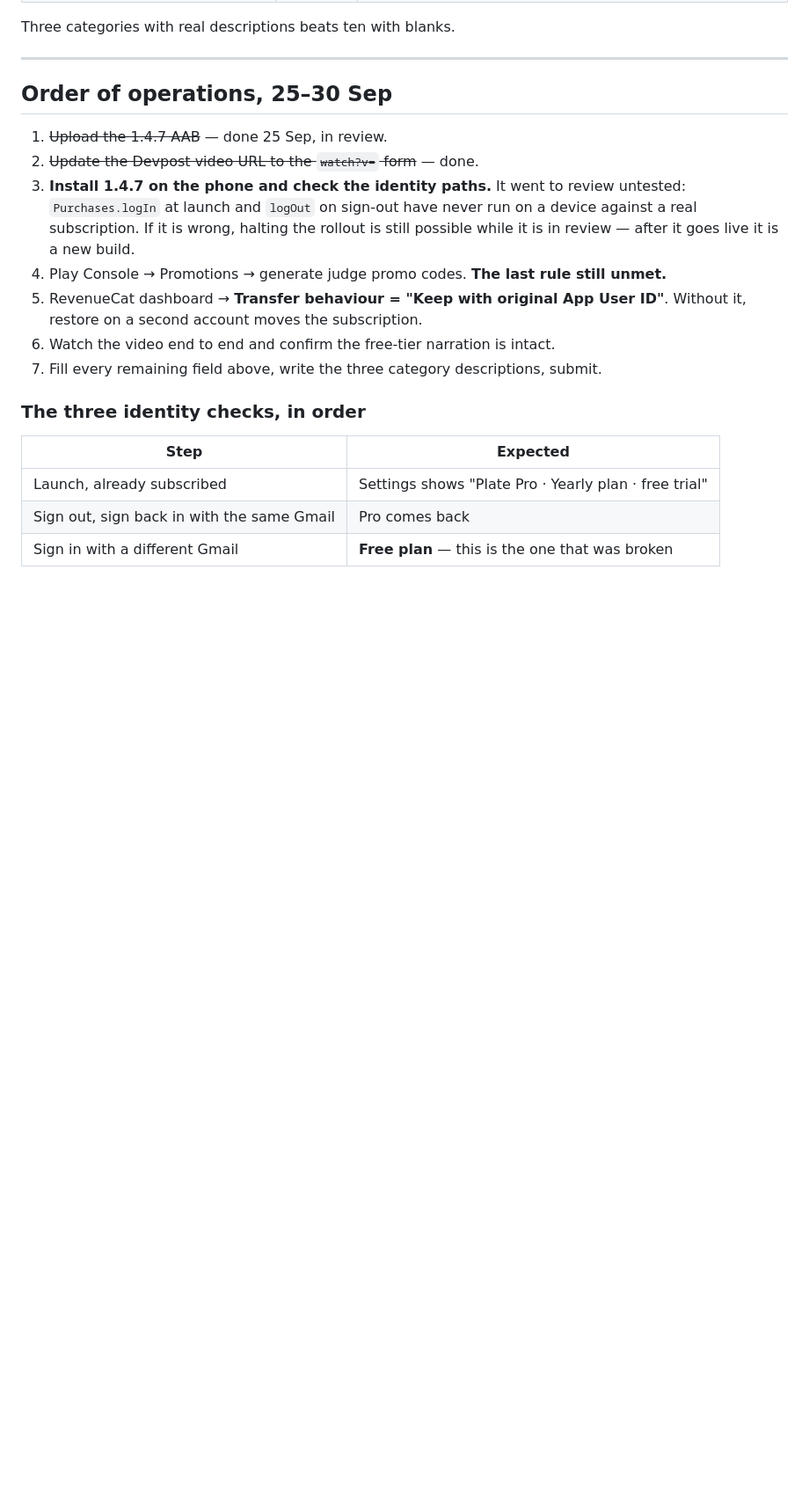
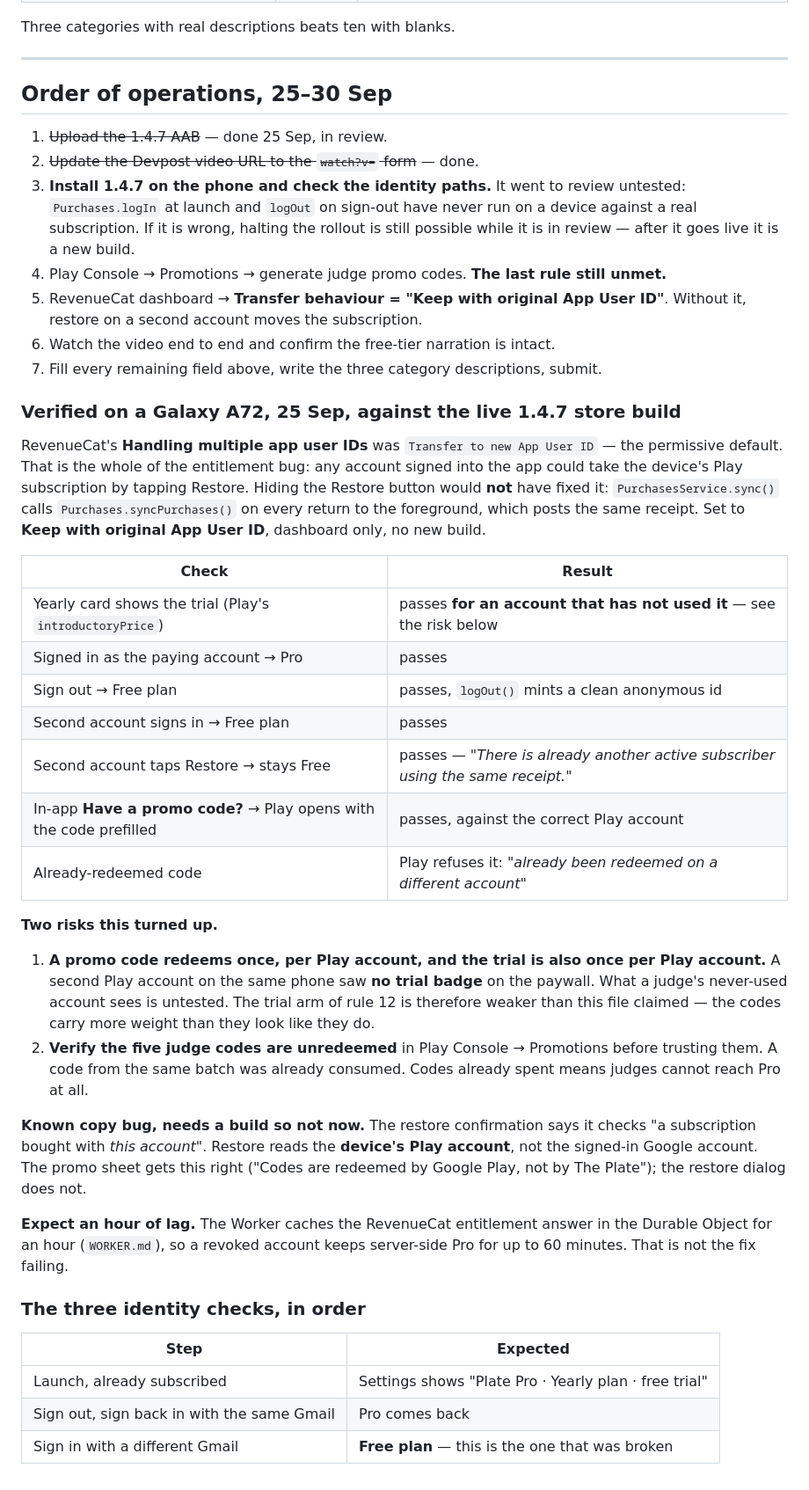
Before and after one commit to Ramy888/PlateApp, a Markdown page: notes/devpost-checklist.md, the part around the change. Shown at 88% size. GitHub-like rendering; blank space fills up the shorter version.

Commit message:
Record what the device run proved about the subscription
The entitlement bug was a RevenueCat setting, not app code: Handling multiple
app user IDs sat on Transfer to new App User ID, so any account signed into the
app could claim the device's Play subscription by tapping Restore. Keep with
original App User ID closes it with no new build, confirmed on the live 1.4.7
build — the second account now stays on Free and is told the receipt is in use.

Hiding Restore would not have worked. sync() calls syncPurchases() on every
foreground, which posts the same receipt with no user action to blame.

Two risks came out of the run and are written down rather than left in a chat:
a second Play account sees no trial badge, because an introductory offer is once
per Play account, so what a judge sees is untested; and a code from the judge
batch was already redeemed, which makes verifying the other five in Play Console
worth doing before judging opens.

Co-Authored-By: Claude Opus 5 (1M context) <noreply@anthropic.com>
Claude-Session: https://claude.ai/code/session_01VTEewAhGV2WpVMABzNmWUb

```diff
--- a/notes/devpost-checklist.md
+++ b/notes/devpost-checklist.md
@@ -82,6 +82,47 @@ Three categories with real descriptions beats ten with blanks.
 7. Fill every remaining field above, write the three category descriptions,
    submit.
 
+### Verified on a Galaxy A72, 25 Sep, against the live 1.4.7 store build
+
+RevenueCat's **Handling multiple app user IDs** was `Transfer to new App User ID`
+— the permissive default. That is the whole of the entitlement bug: any account
+signed into the app could take the device's Play subscription by tapping Restore.
+Hiding the Restore button would **not** have fixed it: `PurchasesService.sync()`
+calls `Purchases.syncPurchases()` on every return to the foreground, which posts
+the same receipt. Set to **Keep with original App User ID**, dashboard only, no
+new build.
+
+| Check | Result |
+|---|---|
+| Yearly card shows the trial (Play's `introductoryPrice`) | passes **for an account that has not used it** — see the risk below |
+| Signed in as the paying account → Pro | passes |
+| Sign out → Free plan | passes, `logOut()` mints a clean anonymous id |
+| Second account signs in → Free plan | passes |
+| Second account taps Restore → stays Free | passes — *"There is already another active subscriber using the same receipt."* |
+| In-app **Have a promo code?** → Play opens with the code prefilled | passes, against the correct Play account |
+| Already-redeemed code | Play refuses it: *"already been redeemed on a different account"* |
+
+**Two risks this turned up.**
+
+1. **A promo code redeems once, per Play account, and the trial is also once per
+   Play account.** A second Play account on the same phone saw **no trial badge**
+   on the paywall. What a judge's never-used account sees is untested. The trial
+   arm of rule 12 is therefore weaker than this file claimed — the codes carry
+   more weight than they look like they do.
+2. **Verify the five judge codes are unredeemed** in Play Console → Promotions
+   before trusting them. A code from the same batch was already consumed. Codes
+   already spent means judges cannot reach Pro at all.
+
+**Known copy bug, needs a build so not now.** The restore confirmation says it
+checks "a subscription bought with *this account*". Restore reads the **device's
+Play account**, not the signed-in Google account. The promo sheet gets this right
+("Codes are redeemed by Google Play, not by The Plate"); the restore dialog does
+not.
+
+**Expect an hour of lag.** The Worker caches the RevenueCat entitlement answer in
+the Durable Object for an hour (`WORKER.md`), so a revoked account keeps
+server-side Pro for up to 60 minutes. That is not the fix failing.
+
 ### The three identity checks, in order
 
 | Step | Expected |
```
